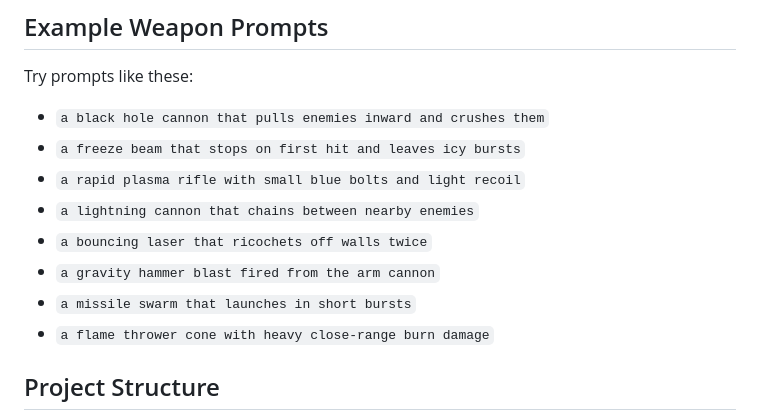
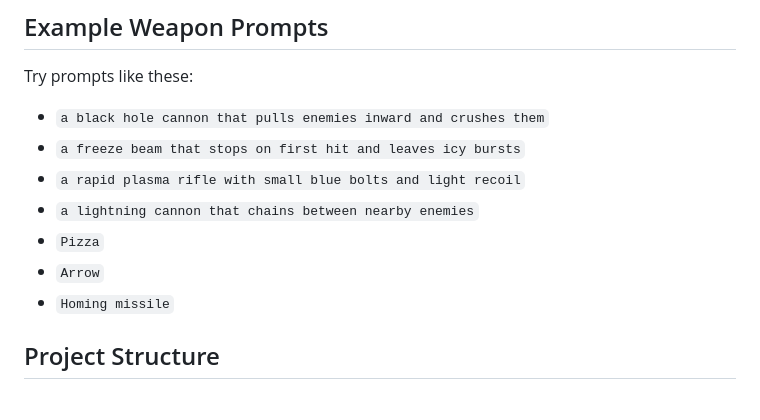
Before and after one commit to bhatanerohan/Gemini-Voxel-fight, a Markdown page: README.md, the part around the change. GitHub-like rendering.

Commit message:
Update weapon descriptions in README
Removed several weapon descriptions and added new ones.

```diff
--- a/README.md
+++ b/README.md
@@ -107,10 +107,9 @@ Try prompts like these:
 - `a freeze beam that stops on first hit and leaves icy bursts`
 - `a rapid plasma rifle with small blue bolts and light recoil`
 - `a lightning cannon that chains between nearby enemies`
-- `a bouncing laser that ricochets off walls twice`
-- `a gravity hammer blast fired from the arm cannon`
-- `a missile swarm that launches in short bursts`
-- `a flame thrower cone with heavy close-range burn damage`
+- `Pizza`
+- `Arrow`
+- `Homing missile`
 
 ## Project Structure
 
```
